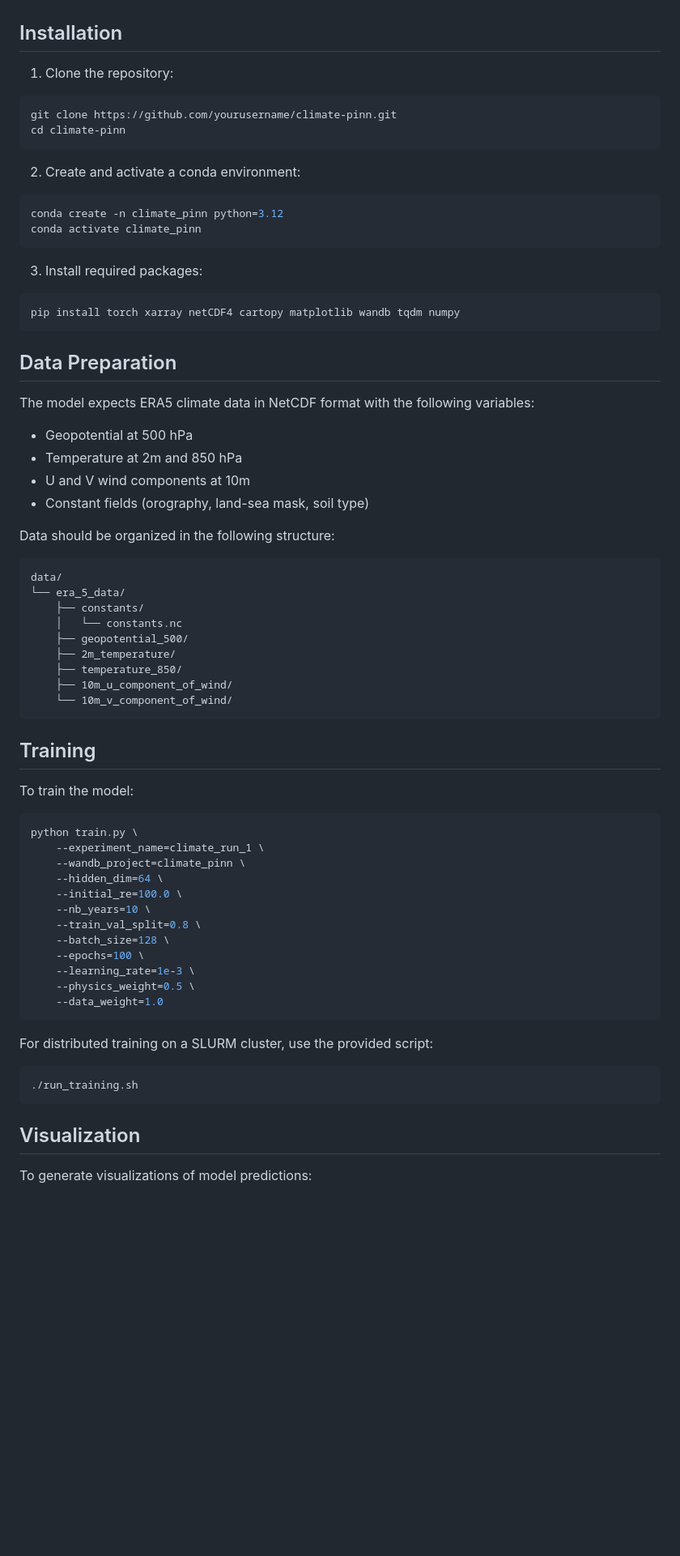
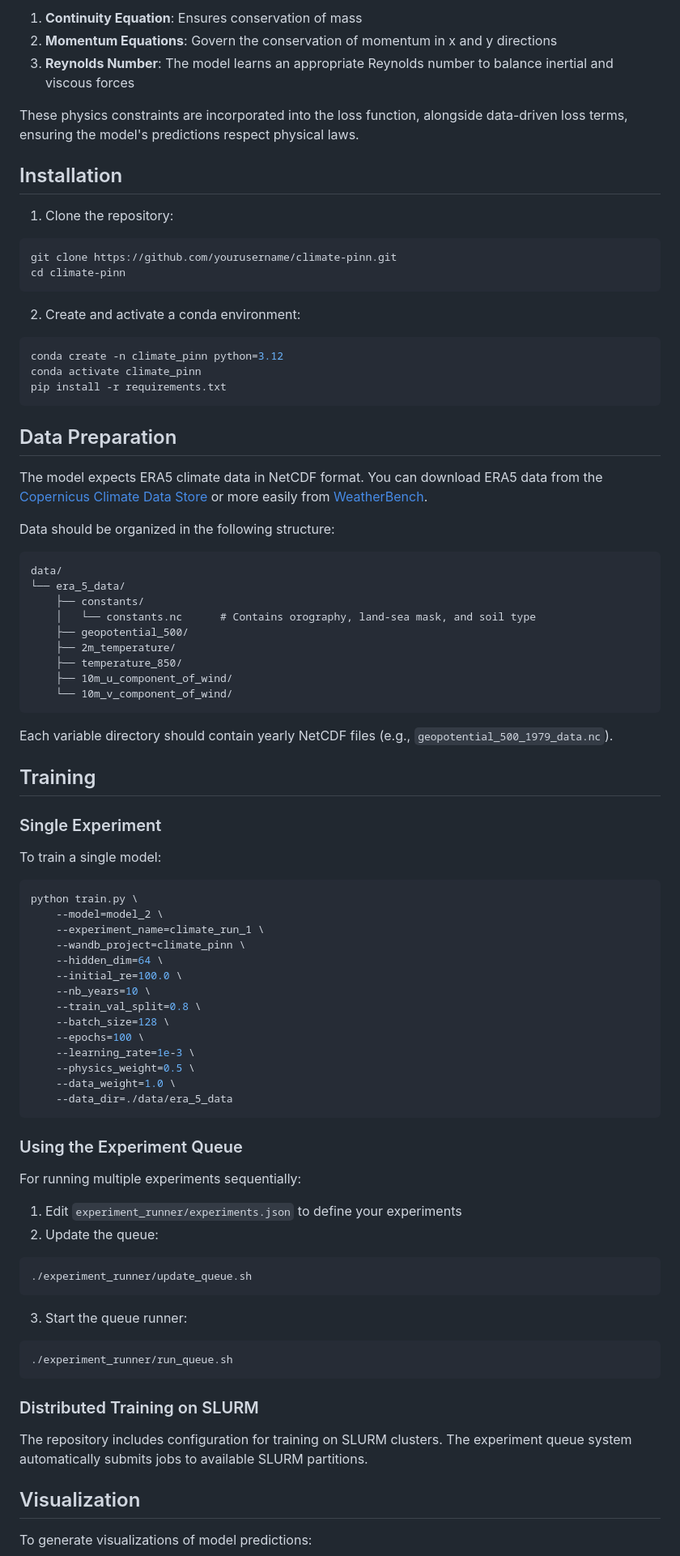
Before and after one commit to enzolvd/PINN_Climate, a Markdown page: README.md, the part around one of its changes. Shown at 81% size. GitHub-like rendering; blank space fills up the shorter version.

````diff
--- a/README.md
+++ b/README.md
@@ -21,3 +70,8 @@ The Climate-PINN consists of several key components:
+1. **Continuity Equation**: Ensures conservation of mass
+2. **Momentum Equations**: Govern the conservation of momentum in x and y directions
+3. **Reynolds Number**: The model learns an appropriate Reynolds number to balance inertial and viscous forces
+
+These physics constraints are incorporated into the loss function, alongside data-driven loss terms, ensuring the model's predictions respect physical laws.
 
 ## Installation
 
@@ -31,27 +85,20 @@ cd climate-pinn
 ```bash
 conda create -n climate_pinn python=3.12
 conda activate climate_pinn
+pip install -r requirements.txt
 ```
 
-3. Install required packages:
-```bash
-pip install torch xarray netCDF4 cartopy matplotlib wandb tqdm numpy
-```
 
 ## Data Preparation
 
-The model expects ERA5 climate data in NetCDF format with the following variables:
-- Geopotential at 500 hPa
-- Temperature at 2m and 850 hPa
-- U and V wind components at 10m
-- Constant fields (orography, land-sea mask, soil type)
+The model expects ERA5 climate data in NetCDF format. You can download ERA5 data from the [Copernicus Climate Data Store](https://cds.climate.copernicus.eu/#!/home) or more easily from [WeatherBench](https://github.com/pangeo-data/WeatherBench).
 
 Data should be organized in the following structure:
 ```
 data/
 └── era_5_data/
     ├── constants/
-    │   └── constants.nc
+    │   └── constants.nc      # Contains orography, land-sea mask, and soil type
     ├── geopotential_500/
     ├── 2m_temperature/
     ├── temperature_850/
@@ -59,12 +106,17 @@ data/
     └── 10m_v_component_of_wind/
 ```
 
+Each variable directory should contain yearly NetCDF files (e.g., `geopotential_500_1979_data.nc`).
+
 ## Training
 
-To train the model:
+### Single Experiment
+
+To train a single model:
 
 ```bash
 python train.py \
+    --model=model_2 \
     --experiment_name=climate_run_1 \
     --wandb_project=climate_pinn \
     --hidden_dim=64 \
@@ -75,14 +127,28 @@ python train.py \
     --epochs=100 \
     --learning_rate=1e-3 \
     --physics_weight=0.5 \
-    --data_weight=1.0
+    --data_weight=1.0 \
+    --data_dir=./data/era_5_data
 ```
 
-For distributed training on a SLURM cluster, use the provided script:
+### Using the Experiment Queue
 
+For running multiple experiments sequentially:
+
+1. Edit `experiment_runner/experiments.json` to define your experiments
+2. Update the queue:
 ```bash
-./run_training.sh
+./experiment_runner/update_queue.sh
 ```
+
+3. Start the queue runner:
+```bash
+./experiment_runner/run_queue.sh
+```
+
+### Distributed Training on SLURM
+
+The repository includes configuration for training on SLURM clusters. The experiment queue system automatically submits jobs to available SLURM partitions.
 
 ## Visualization
 
````
Also changed, not shown: other parts of README.md (+93 -16 lines).
